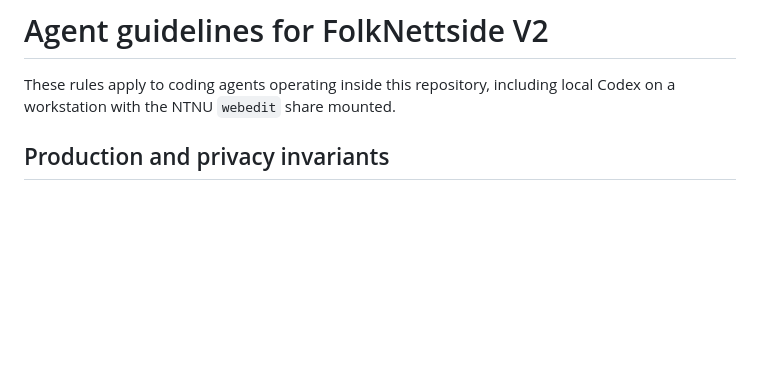
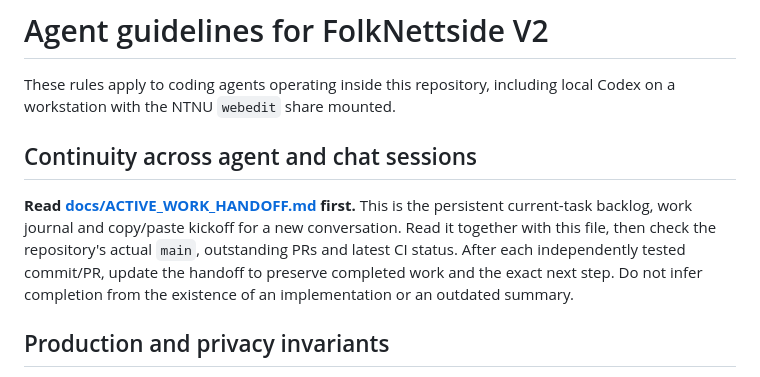
Before and after one commit to TorMT/FolkNettside-v2, a Markdown page: AGENTS.md, the part around the change. GitHub-like rendering; blank space fills up the shorter version.

Commit message:
docs: make active handoff mandatory entrypoint for future coding agents

```diff
--- a/AGENTS.md
+++ b/AGENTS.md
@@ -2,6 +2,16 @@
 
 These rules apply to coding agents operating inside this repository, including
 local Codex on a workstation with the NTNU `webedit` share mounted.
+
+## Continuity across agent and chat sessions
+
+**Read [docs/ACTIVE_WORK_HANDOFF.md](docs/ACTIVE_WORK_HANDOFF.md) first.**
+This is the persistent current-task backlog, work journal and copy/paste
+kickoff for a new conversation. Read it together with this file, then check
+the repository's actual `main`, outstanding PRs and latest CI status.
+After each independently tested commit/PR, update the handoff to preserve
+completed work and the exact next step. Do not infer completion from the
+existence of an implementation or an outdated summary.
 
 ## Production and privacy invariants
 
```
